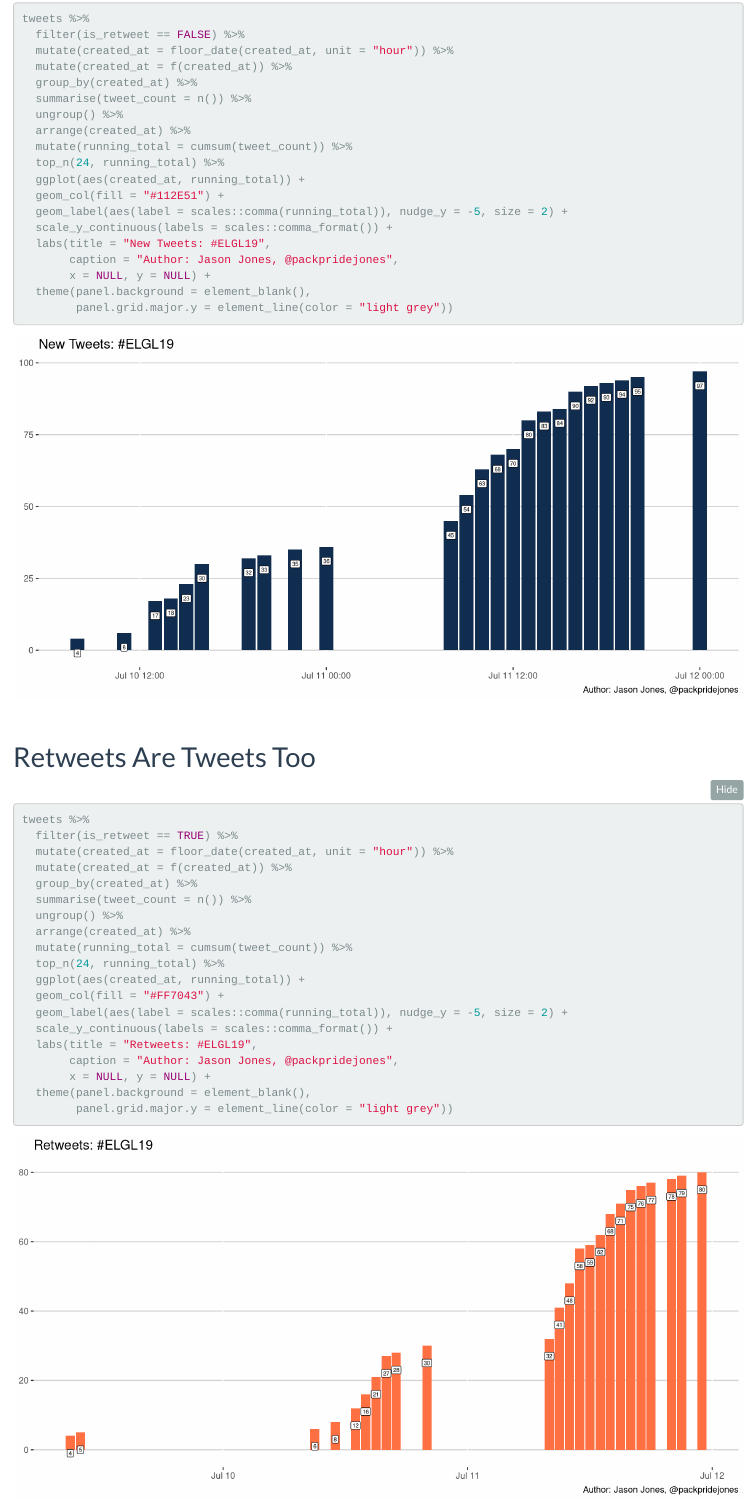
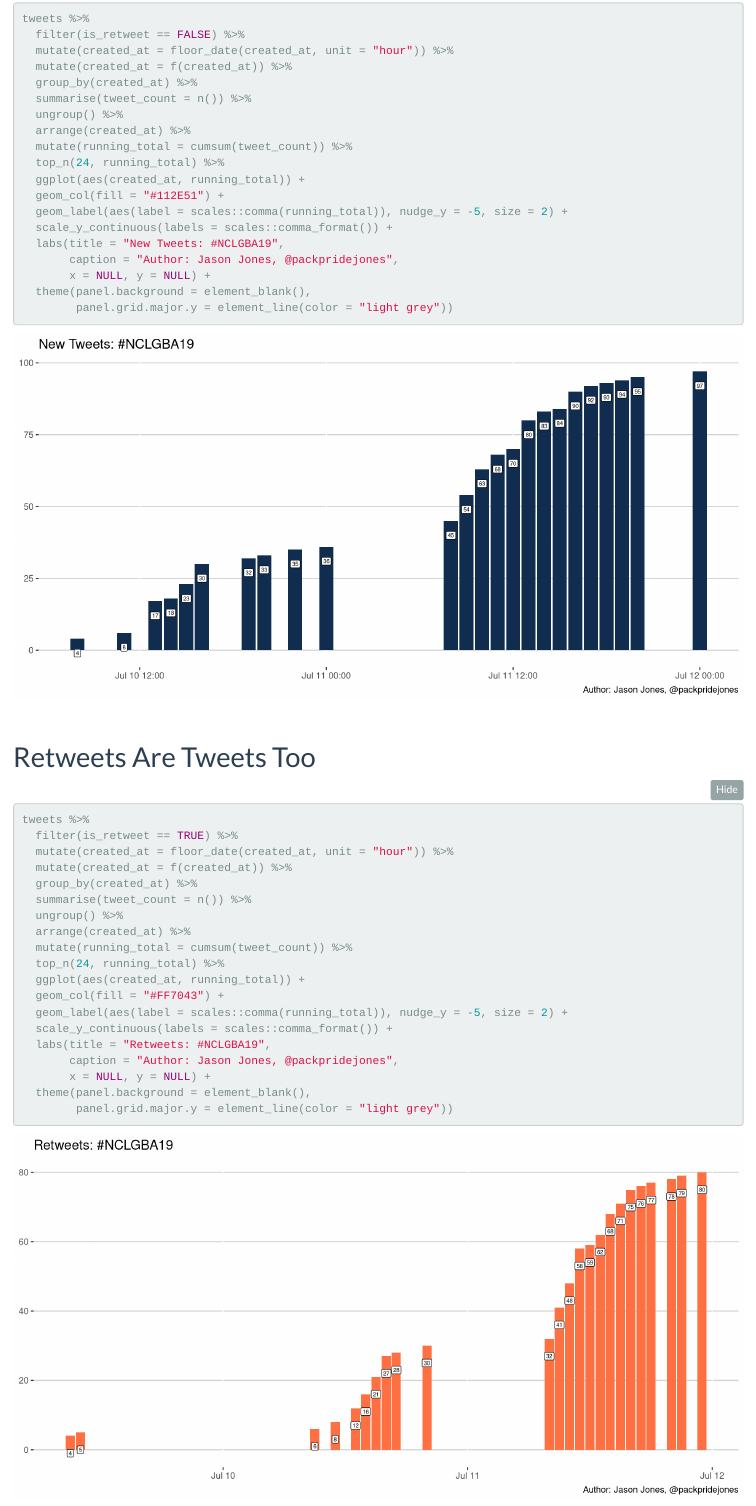
Before and after one commit to jasonajones73/nclgba-twitter, an R Markdown document (explore_tweets.Rmd): the page in a window 1100 px wide, from 660 px down. Rendered offline with R 4.5, knitr and Pandoc, with nearby package versions; folded parts are opened; code that draws random numbers runs with fixed seeds of ours; some code elsewhere in the file could not run offline.

Commit message:
final update

```diff
--- a/explore_tweets.Rmd
+++ b/explore_tweets.Rmd
@@ -47,7 +47,7 @@ tweets %>%
   geom_col(fill = "#112E51") +
   geom_label(aes(label = scales::comma(running_total)), nudge_y = -5, size = 2) +
   scale_y_continuous(labels = scales::comma_format()) +
-  labs(title = "New Tweets: #ELGL19",
+  labs(title = "New Tweets: #NCLGBA19",
        caption = "Author: Jason Jones, @packpridejones",
        x = NULL, y = NULL) +
   theme(panel.background = element_blank(),
@@ -72,7 +72,7 @@ tweets %>%
   geom_col(fill = "#FF7043") +
   geom_label(aes(label = scales::comma(running_total)), nudge_y = -5, size = 2) +
   scale_y_continuous(labels = scales::comma_format()) +
-  labs(title = "Retweets: #ELGL19",
+  labs(title = "Retweets: #NCLGBA19",
        caption = "Author: Jason Jones, @packpridejones",
        x = NULL, y = NULL) +
   theme(panel.background = element_blank(),
```
Also changed, not shown: explore_tweets.html, index.html, explore_tweets.Rmd (2 more changed lines).
